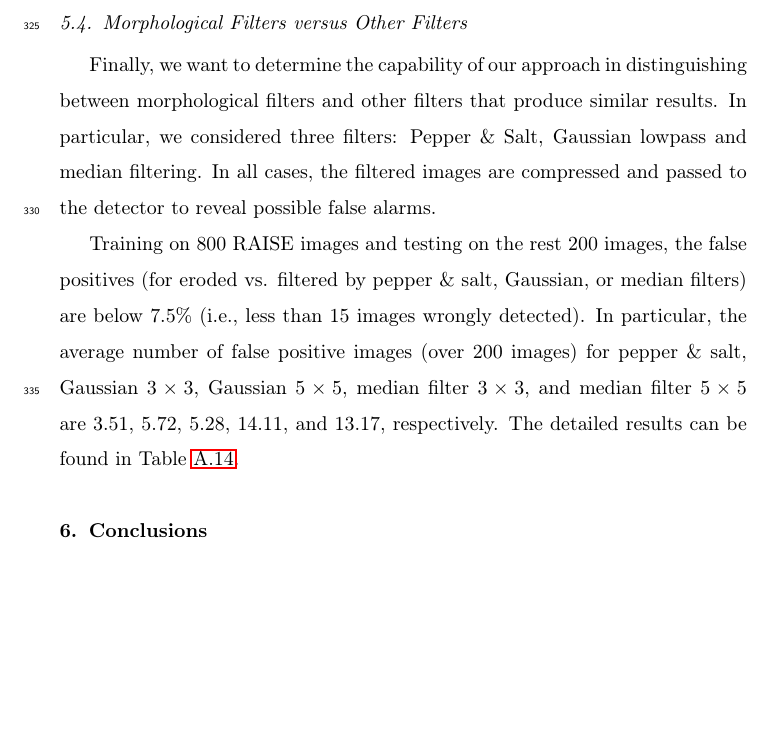
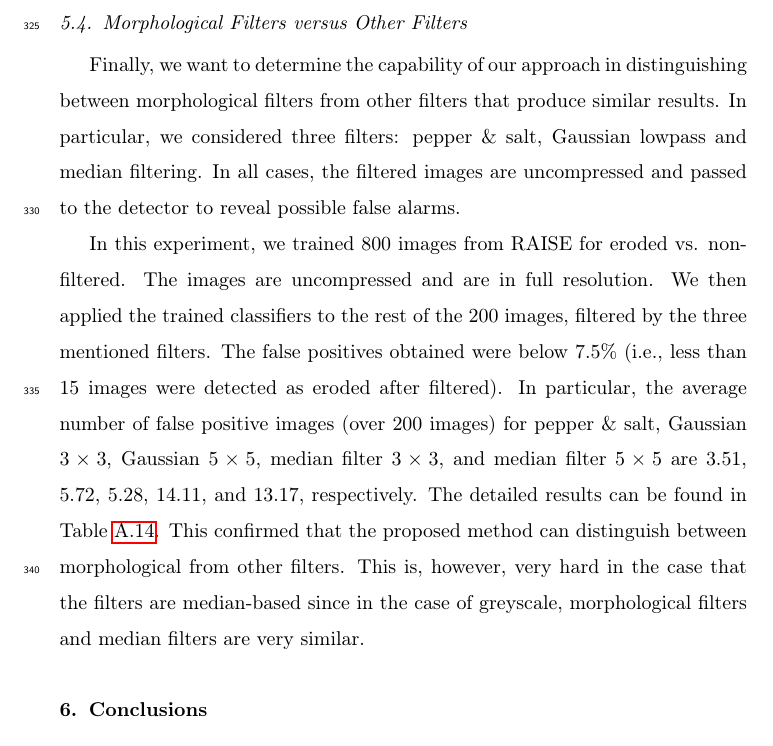
Before and after one commit to dnductien/Morphological-Filter-Detector-for-Forensics-Applications, a LaTeX paper (morphological_grayscale.tex): part of page 20 of 37, cut so that both start at the same text, the shorter picture padded with empty space. Compiled offline with pdfLaTeX.

Commit message:
just conclusion left

```diff
--- a/morphological_grayscale.tex
+++ b/morphological_grayscale.tex
@@ -404,9 +401,9 @@ We applied a further test on understanding if the proposed method can detect the
 \subsection{Morphological Filters versus Other Filters }
 \label{subsec:results_different_filters}
 
-Finally, we want to determine the capability of our approach in distinguishing between morphological filters and other filters that produce similar results. In particular, we considered three filters: Pepper \& Salt, Gaussian lowpass and median filtering. In all cases, the filtered images are compressed and passed to the detector to reveal possible false alarms.
+Finally, we want to determine the capability of our approach in distinguishing between morphological filters from other filters that produce similar results. In particular, we considered three filters: pepper \& salt, Gaussian lowpass and median filtering. In all cases, the filtered images are uncompressed and passed to the detector to reveal possible false alarms.
 
-Training on 800 RAISE images and testing on the rest 200 images, the false positives (for eroded vs. filtered by pepper \& salt, Gaussian, or median filters) are below 7.5\% (i.e., less than 15 images wrongly detected). In particular, the average number of false positive images (over 200 images) for pepper \& salt, Gaussian $3 \times 3$, Gaussian $5 \times 5$, median filter $3 \times 3$, and median filter $5 \times 5$ are 3.51, 5.72, 5.28, 14.11, and 13.17, respectively. The detailed results can be found in Table~\ref{table:fp_filters}.
+In this experiment, we trained 800 images from RAISE for eroded vs. non-filtered. The images are uncompressed and are in full resolution. We then applied the trained classifiers to the rest of the 200 images, filtered by the three mentioned filters. The false positives obtained were below 7.5\% (i.e., less than 15 images were detected as eroded after filtered). In particular, the average number of false positive images (over 200 images) for pepper \& salt, Gaussian $3 \times 3$, Gaussian $5 \times 5$, median filter $3 \times 3$, and median filter $5 \times 5$ are 3.51, 5.72, 5.28, 14.11, and 13.17, respectively. The detailed results can be found in Table~\ref{table:fp_filters}. This confirmed that the proposed method can distinguish between morphological from other filters. This is, however, very hard in the case that the filters are median-based since in the case of greyscale, morphological filters and median filters are very similar.
 
 
 \section{Conclusions}
```
Also changed, not shown: morphological_grayscale.tex (9 more changed lines).
